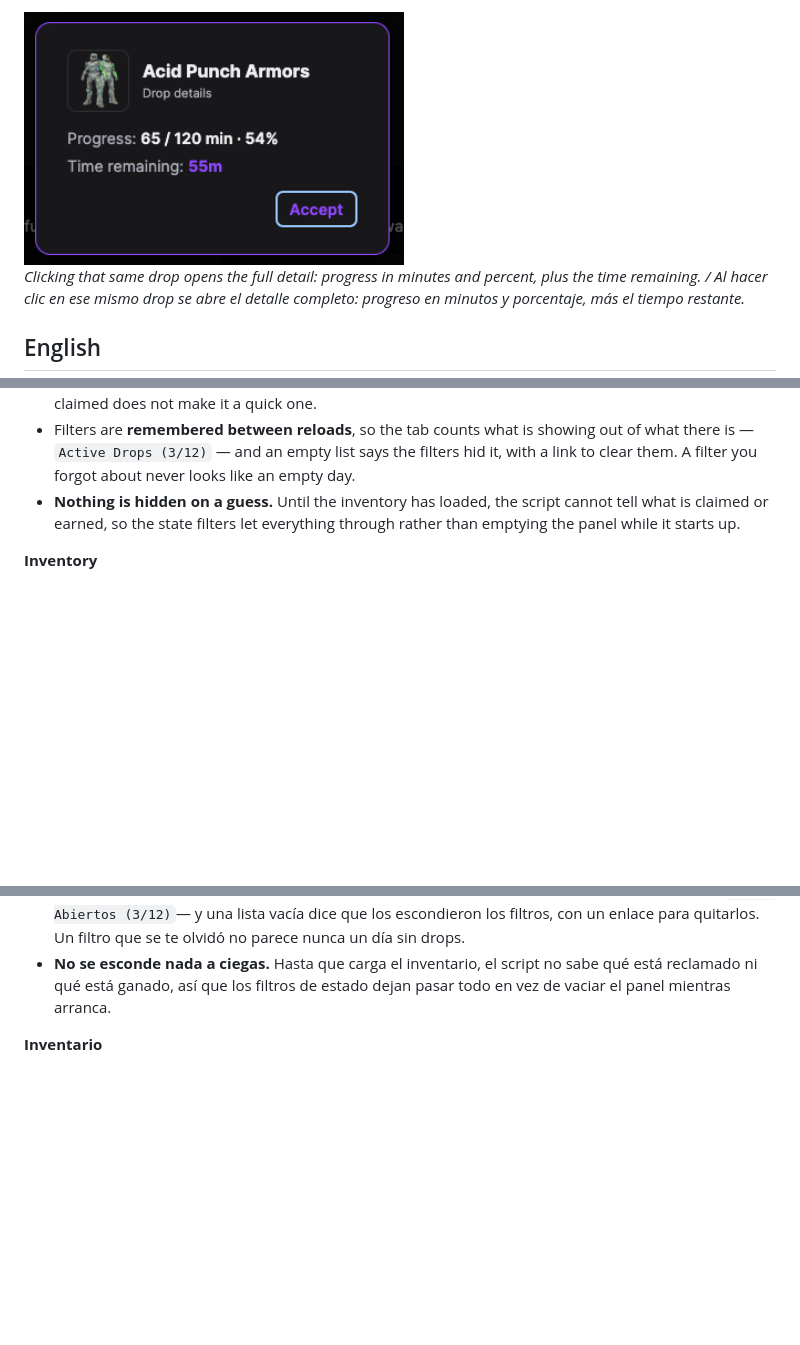
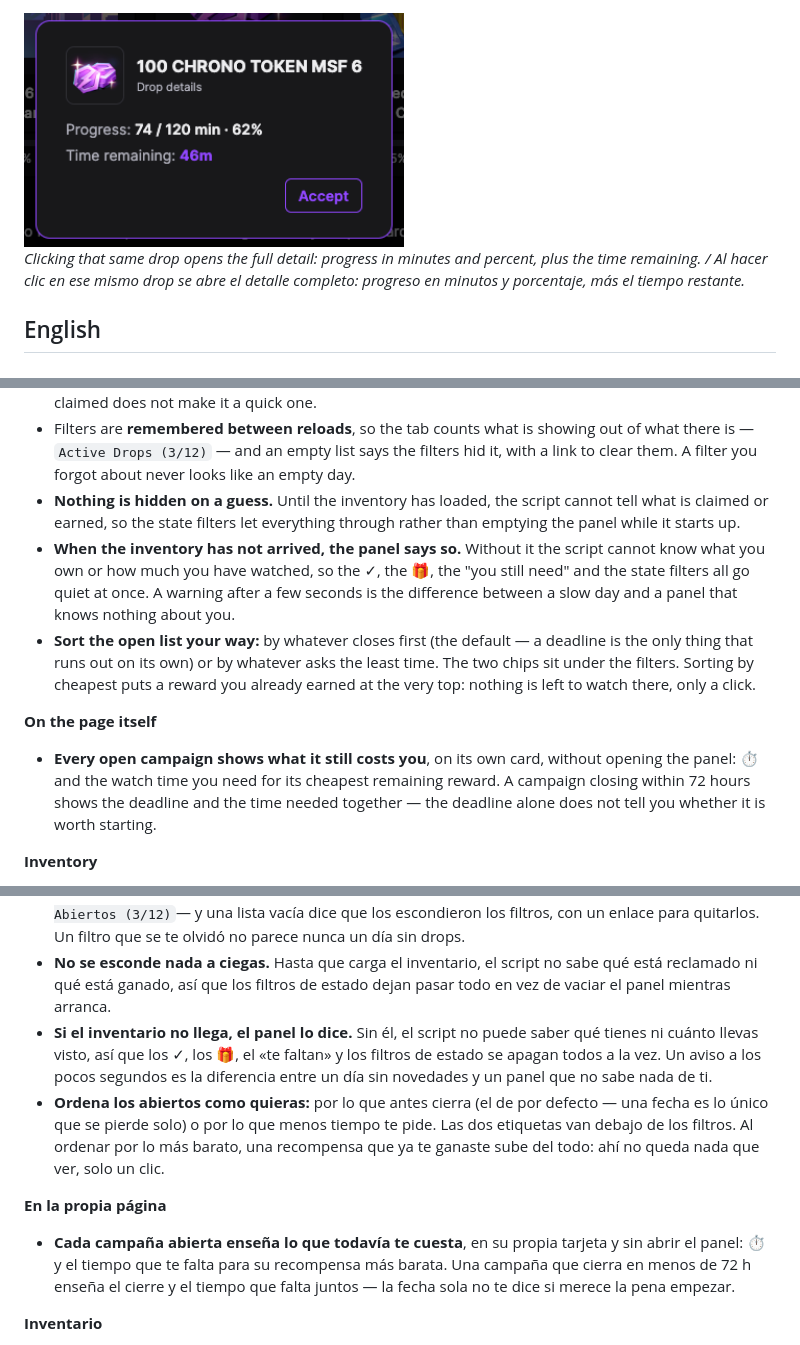
Before and after one commit to g31w0fw0rld/twitch-drops-highlighter, a Markdown page: README.md, 3 parts joined by grey strips. Rendered like a GitHub page; pictures changed too: docs/screenshot-drop-details.png; blank space fills up the shorter version.

```diff
--- a/README.md
+++ b/README.md
@@ -48,6 +48,11 @@ Tampermonkey userscript that classifies and highlights drops/campaigns on Twitch
 - **⚡ measures what you have left**, not what the campaign advertises: a 30-minute tier you already claimed does not make it a quick one.
 - Filters are **remembered between reloads**, so the tab counts what is showing out of what there is — `Active Drops (3/12)` — and an empty list says the filters hid it, with a link to clear them. A filter you forgot about never looks like an empty day.
 - **Nothing is hidden on a guess.** Until the inventory has loaded, the script cannot tell what is claimed or earned, so the state filters let everything through rather than emptying the panel while it starts up.
+- **When the inventory has not arrived, the panel says so.** Without it the script cannot know what you own or how much you have watched, so the ✓, the 🎁, the "you still need" and the state filters all go quiet at once. A warning after a few seconds is the difference between a slow day and a panel that knows nothing about you.
+- **Sort the open list your way:** by whatever closes first (the default — a deadline is the only thing that runs out on its own) or by whatever asks the least time. The two chips sit under the filters. Sorting by cheapest puts a reward you already earned at the very top: nothing is left to watch there, only a click.
+
+**On the page itself**
+- **Every open campaign shows what it still costs you**, on its own card, without opening the panel: ⏱ and the watch time you need for its cheapest remaining reward. A campaign closing within 72 hours shows the deadline and the time needed together — the deadline alone does not tell you whether it is worth starting.
 
 **Inventory**
 - **Hide expired/completed from the inventory** — one checkbox that also turns on **automatic claiming** of drops you have already finished. Read the warning above before ticking it.
@@ -98,6 +103,11 @@ Tampermonkey userscript that classifies and highlights drops/campaigns on Twitch
 - **⚡ mide lo que te queda a ti**, no lo que anuncia la campaña: un tramo de 30 minutos que ya reclamaste no la convierte en un rato corto.
 - Los filtros **se recuerdan entre recargas**, así que la pestaña cuenta lo que se ve de lo que hay —`Drops Abiertos (3/12)`— y una lista vacía dice que los escondieron los filtros, con un enlace para quitarlos. Un filtro que se te olvidó no parece nunca un día sin drops.
 - **No se esconde nada a ciegas.** Hasta que carga el inventario, el script no sabe qué está reclamado ni qué está ganado, así que los filtros de estado dejan pasar todo en vez de vaciar el panel mientras arranca.
+- **Si el inventario no llega, el panel lo dice.** Sin él, el script no puede saber qué tienes ni cuánto llevas visto, así que los ✓, los 🎁, el «te faltan» y los filtros de estado se apagan todos a la vez. Un aviso a los pocos segundos es la diferencia entre un día sin novedades y un panel que no sabe nada de ti.
+- **Ordena los abiertos como quieras:** por lo que antes cierra (el de por defecto — una fecha es lo único que se pierde solo) o por lo que menos tiempo te pide. Las dos etiquetas van debajo de los filtros. Al ordenar por lo más barato, una recompensa que ya te ganaste sube del todo: ahí no queda nada que ver, solo un clic.
+
+**En la propia página**
+- **Cada campaña abierta enseña lo que todavía te cuesta**, en su propia tarjeta y sin abrir el panel: ⏱ y el tiempo que te falta para su recompensa más barata. Una campaña que cierra en menos de 72 h enseña el cierre y el tiempo que falta juntos — la fecha sola no te dice si merece la pena empezar.
 
 **Inventario**
 - **Ocultar cerrados/completados del inventario** — una sola casilla que además activa la **reclamación automática** de los drops que ya terminaste. Lee el aviso de arriba antes de marcarla.
```
Also changed, not shown: other parts of README.md (+4 -4 lines), docs/screenshot-campaigns.png, docs/screenshot-expired.png, docs/screenshot-inventory.png, 1 other file.
